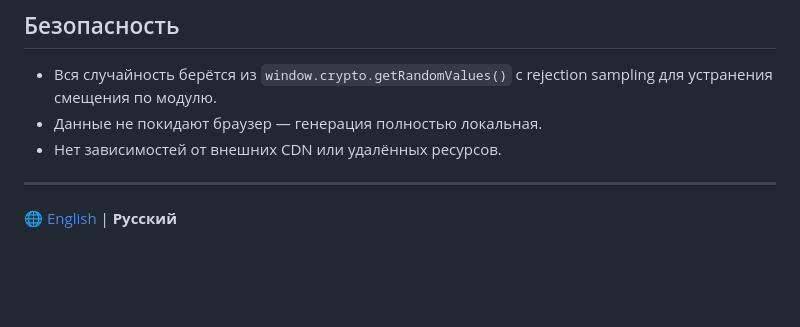
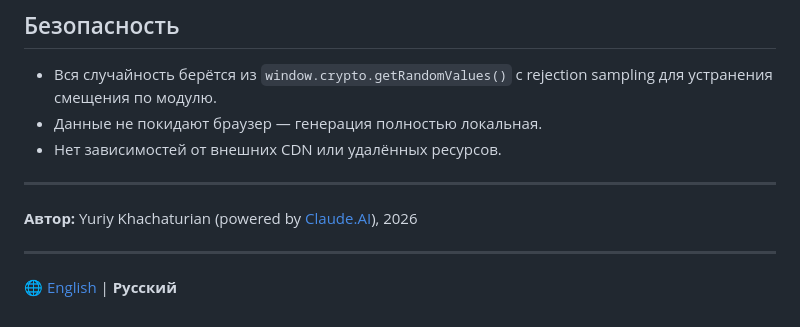
Before and after one commit to yukh975/passgen, a Markdown page: README_RU.md, the part around the change. GitHub-like rendering; blank space fills up the shorter version.

Commit message:
Add author info to README files
Co-Authored-By: Claude Sonnet 4.6 <noreply@anthropic.com>

```diff
--- a/README_RU.md
+++ b/README_RU.md
@@ -68,4 +68,8 @@ npx serve .
 
 ---
 
+**Автор:** Yuriy Khachaturian (powered by [Claude.AI](https://claude.ai)), 2026
+
+---
+
 🌐 [English](README.md) | **Русский**
```
Also changed, not shown: 1 other file.
